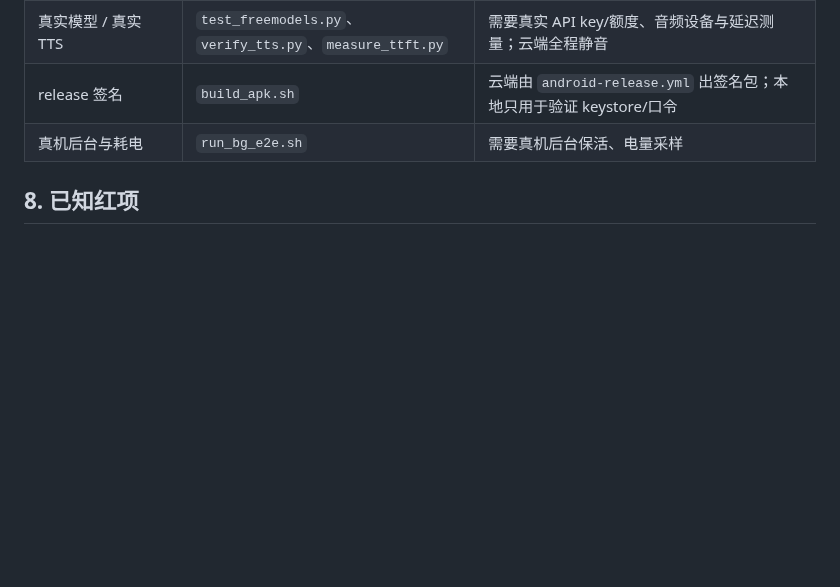
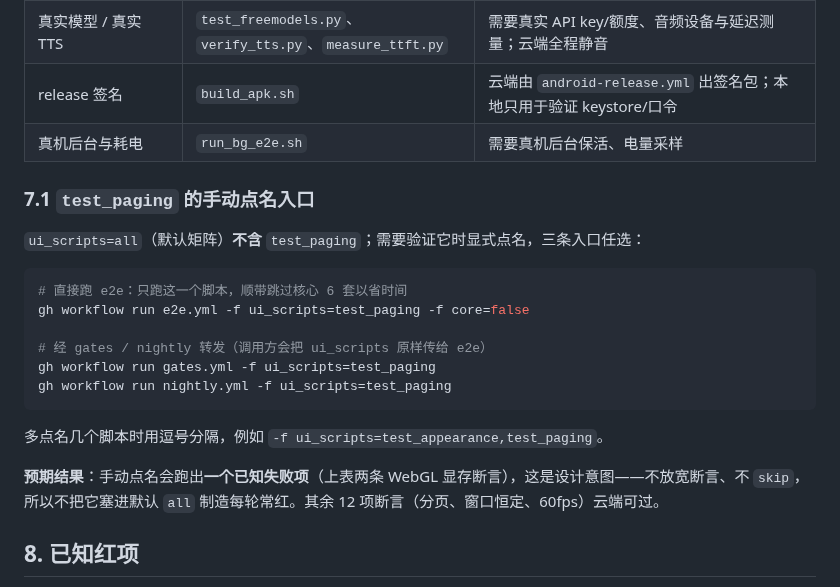
Before and after one commit to xx8888888-xh/xiaoman-treehole, a Markdown page: docs/ci-workflows.md, the part around the change. Rendered like a GitHub page; blank space fills up the shorter version.

Commit message:
docs(ci): 补充 test_paging 手动点名入口与预期失败说明

````diff
--- a/docs/ci-workflows.md
+++ b/docs/ci-workflows.md
@@ -174,6 +174,23 @@ Playwright 统一到复合动作后，每个 GUI job 共享 `${{ runner.os }}-pl
 | release 签名 | `build_apk.sh` | 云端由 `android-release.yml` 出签名包；本地只用于验证 keystore/口令 |
 | 真机后台与耗电 | `run_bg_e2e.sh` | 需要真机后台保活、电量采样 |
 
+### 7.1 `test_paging` 的手动点名入口
+
+`ui_scripts=all`（默认矩阵）**不含** `test_paging`；需要验证它时显式点名，三条入口任选：
+
+```bash
+# 直接跑 e2e：只跑这一个脚本，顺带跳过核心 6 套以省时间
+gh workflow run e2e.yml -f ui_scripts=test_paging -f core=false
+
+# 经 gates / nightly 转发（调用方会把 ui_scripts 原样传给 e2e）
+gh workflow run gates.yml -f ui_scripts=test_paging
+gh workflow run nightly.yml -f ui_scripts=test_paging
+```
+
+多点名几个脚本时用逗号分隔，例如 `-f ui_scripts=test_appearance,test_paging`。
+
+**预期结果**：手动点名会跑出**一个已知失败项**（上表两条 WebGL 显存断言），这是设计意图——不放宽断言、不 `skip`，所以不把它塞进默认 `all` 制造每轮常红。其余 12 项断言（分页、窗口恒定、60fps）云端可过。
+
 ## 8. 已知红项
 
 - 2026-11-05 复查：`test_memory_recall` 在主干（`feat/containerize-and-config`，含 data-completeness 的修复）已 **152/152 全绿**；
````
